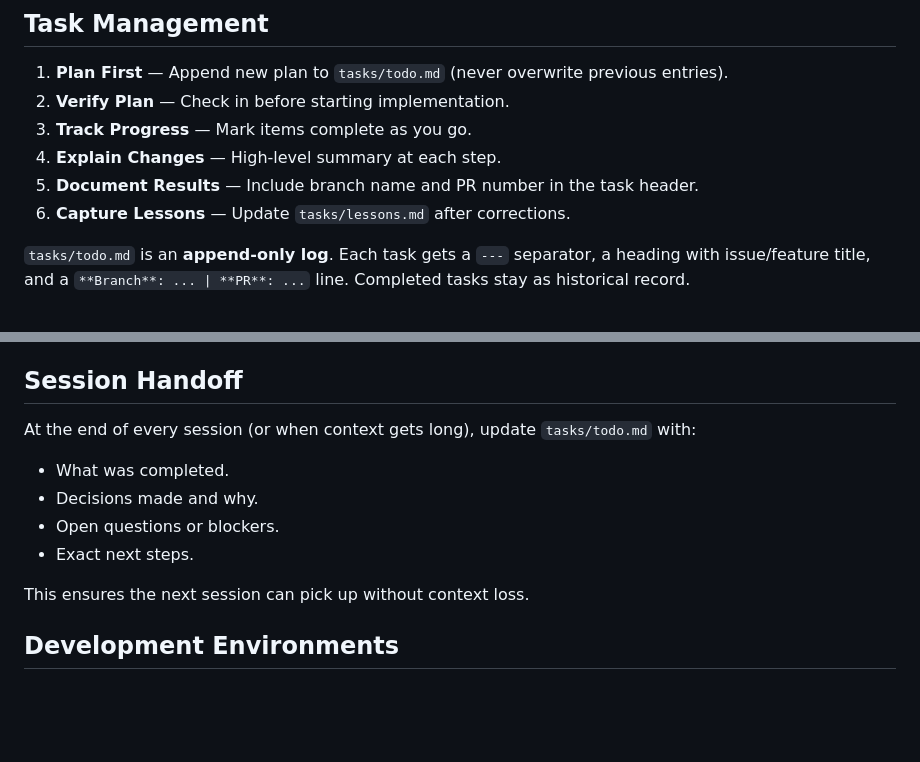
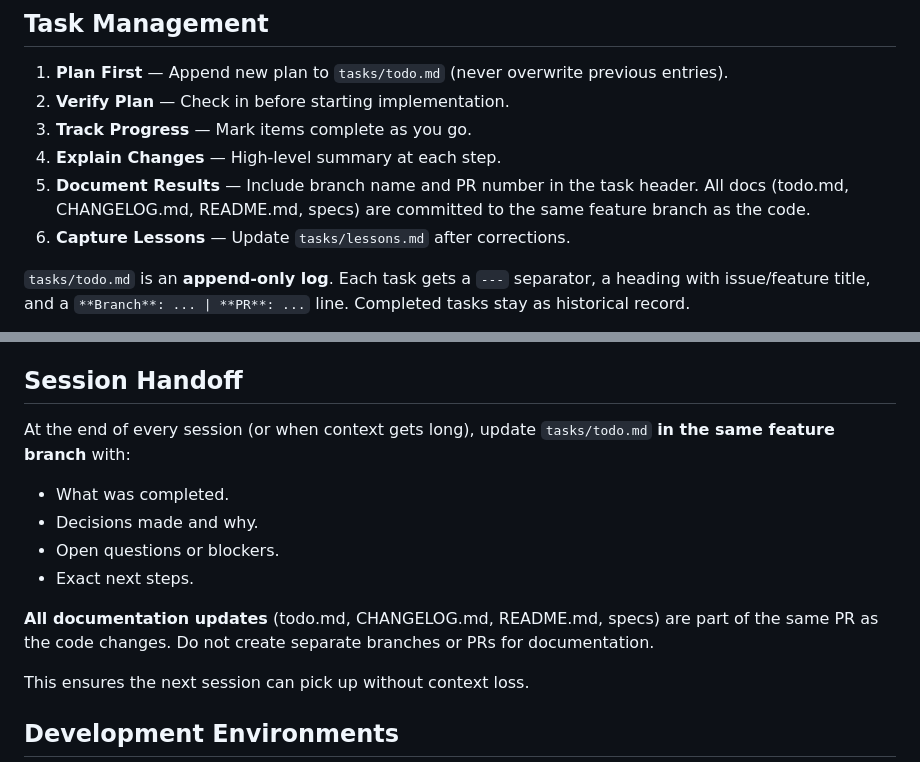
Before and after one commit to nicdobler/NukiBlinker, a Markdown page: Agents.md, 2 parts joined by grey strips. Rendered like a GitHub page; blank space fills up the shorter version.

Commit message:
docs: update workflow - docs go in same PR as code
Remove requirement for separate PRs for documentation files.
All docs (todo.md, CHANGELOG.md, README.md, specs) now included
in the same feature/fix branch and PR as the code changes.

```diff
--- a/Agents.md
+++ b/Agents.md
@@ -158,7 +158,7 @@ Never merge to `main` in Approval mode without explicit go-ahead.
 2. **Verify Plan** — Check in before starting implementation.
 3. **Track Progress** — Mark items complete as you go.
 4. **Explain Changes** — High-level summary at each step.
-5. **Document Results** — Include branch name and PR number in the task header.
+5. **Document Results** — Include branch name and PR number in the task header. All docs (todo.md, CHANGELOG.md, README.md, specs) are committed to the same feature branch as the code.
 6. **Capture Lessons** — Update `tasks/lessons.md` after corrections.
 
 `tasks/todo.md` is an **append-only log**. Each task gets a `---` separator, a heading with issue/feature title, and a `**Branch**: ... | **PR**: ...` line. Completed tasks stay as historical record.
@@ -207,11 +207,13 @@ Available workflows:
 
 ## Session Handoff
 
-At the end of every session (or when context gets long), update `tasks/todo.md` with:
+At the end of every session (or when context gets long), update `tasks/todo.md` **in the same feature branch** with:
 - What was completed.
 - Decisions made and why.
 - Open questions or blockers.
 - Exact next steps.
+
+**All documentation updates** (todo.md, CHANGELOG.md, README.md, specs) are part of the same PR as the code changes. Do not create separate branches or PRs for documentation.
 
 This ensures the next session can pick up without context loss.
 
```
